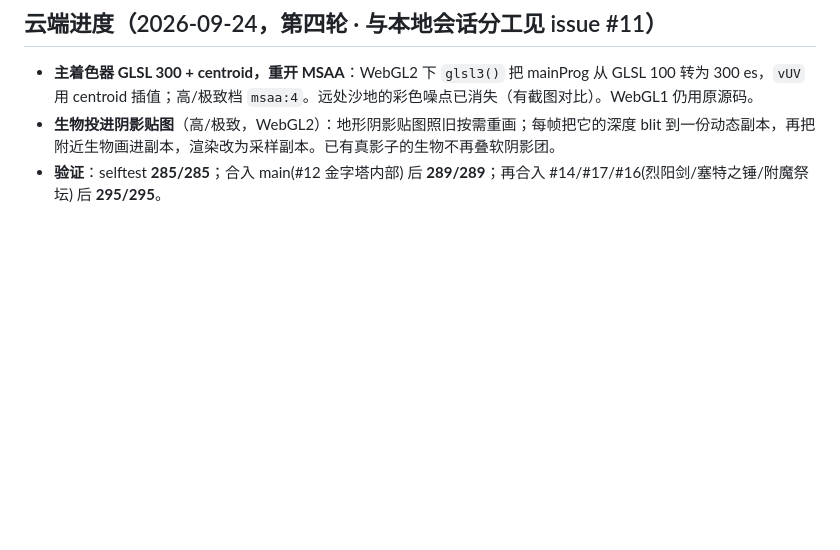
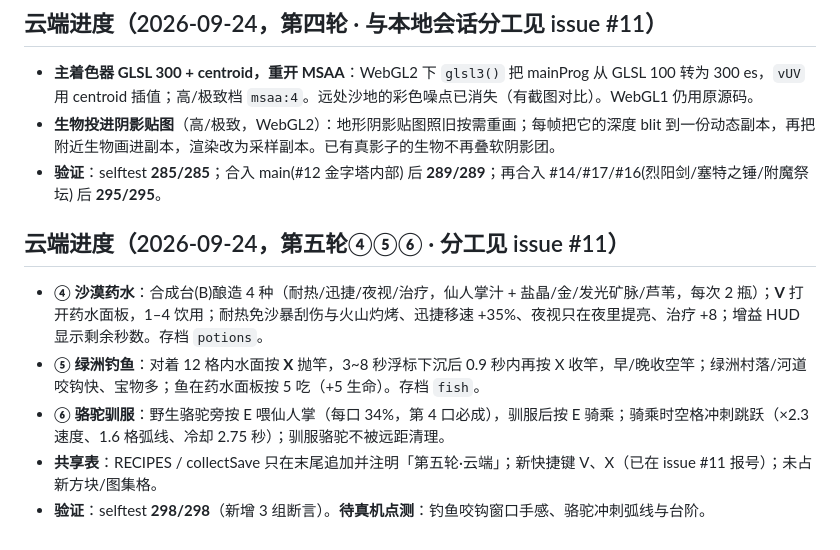
Before and after one commit to bosswenwu/alex-games, a Markdown page: BACKLOG.md, the part around the change. Drawn GitHub-style; blank space fills up the shorter version.

Commit message:
docs(backlog): 追加云端第五轮④⑤⑥一节
Co-Authored-By: Claude Opus 5.5 <noreply@anthropic.com>
Claude-Session: https://claude.ai/code/session_01AQ73YBBDNF7xk8gdM5JUs4

```diff
--- a/BACKLOG.md
+++ b/BACKLOG.md
@@ -310,3 +310,11 @@
 - **主着色器 GLSL 300 + centroid，重开 MSAA**：WebGL2 下 `glsl3()` 把 mainProg 从 GLSL 100 转为 300 es，`vUV` 用 centroid 插值；高/极致档 `msaa:4`。远处沙地的彩色噪点已消失（有截图对比）。WebGL1 仍用原源码。
 - **生物投进阴影贴图**（高/极致，WebGL2）：地形阴影贴图照旧按需重画；每帧把它的深度 blit 到一份动态副本，再把附近生物画进副本，渲染改为采样副本。已有真影子的生物不再叠软阴影团。
 - **验证**：selftest **285/285**；合入 main(#12 金字塔内部) 后 **289/289**；再合入 #14/#17/#16(烈阳剑/塞特之锤/附魔祭坛) 后 **295/295**。
+
+## 云端进度（2026-09-24，第五轮④⑤⑥ · 分工见 issue #11）
+
+- **④ 沙漠药水**：合成台(B)酿造 4 种（耐热/迅捷/夜视/治疗，仙人掌汁 + 盐晶/金/发光矿脉/芦苇，每次 2 瓶）；**V** 打开药水面板，1–4 饮用；耐热免沙暴刮伤与火山灼烤、迅捷移速 +35%、夜视只在夜里提亮、治疗 +8；增益 HUD 显示剩余秒数。存档 `potions`。
+- **⑤ 绿洲钓鱼**：对着 12 格内水面按 **X** 抛竿，3~8 秒浮标下沉后 0.9 秒内再按 X 收竿，早/晚收空竿；绿洲村落/河道咬钩快、宝物多；鱼在药水面板按 5 吃（+5 生命）。存档 `fish`。
+- **⑥ 骆驼驯服**：野生骆驼旁按 E 喂仙人掌（每口 34%，第 4 口必成），驯服后按 E 骑乘；骑乘时空格冲刺跳跃（×2.3 速度、1.6 格弧线、冷却 2.75 秒）；驯服骆驼不被远距清理。
+- **共享表**：RECIPES / collectSave 只在末尾追加并注明「第五轮·云端」；新快捷键 V、X（已在 issue #11 报号）；未占新方块/图集格。
+- **验证**：selftest **298/298**（新增 3 组断言）。**待真机点测**：钓鱼咬钩窗口手感、骆驼冲刺弧线与台阶。
```
